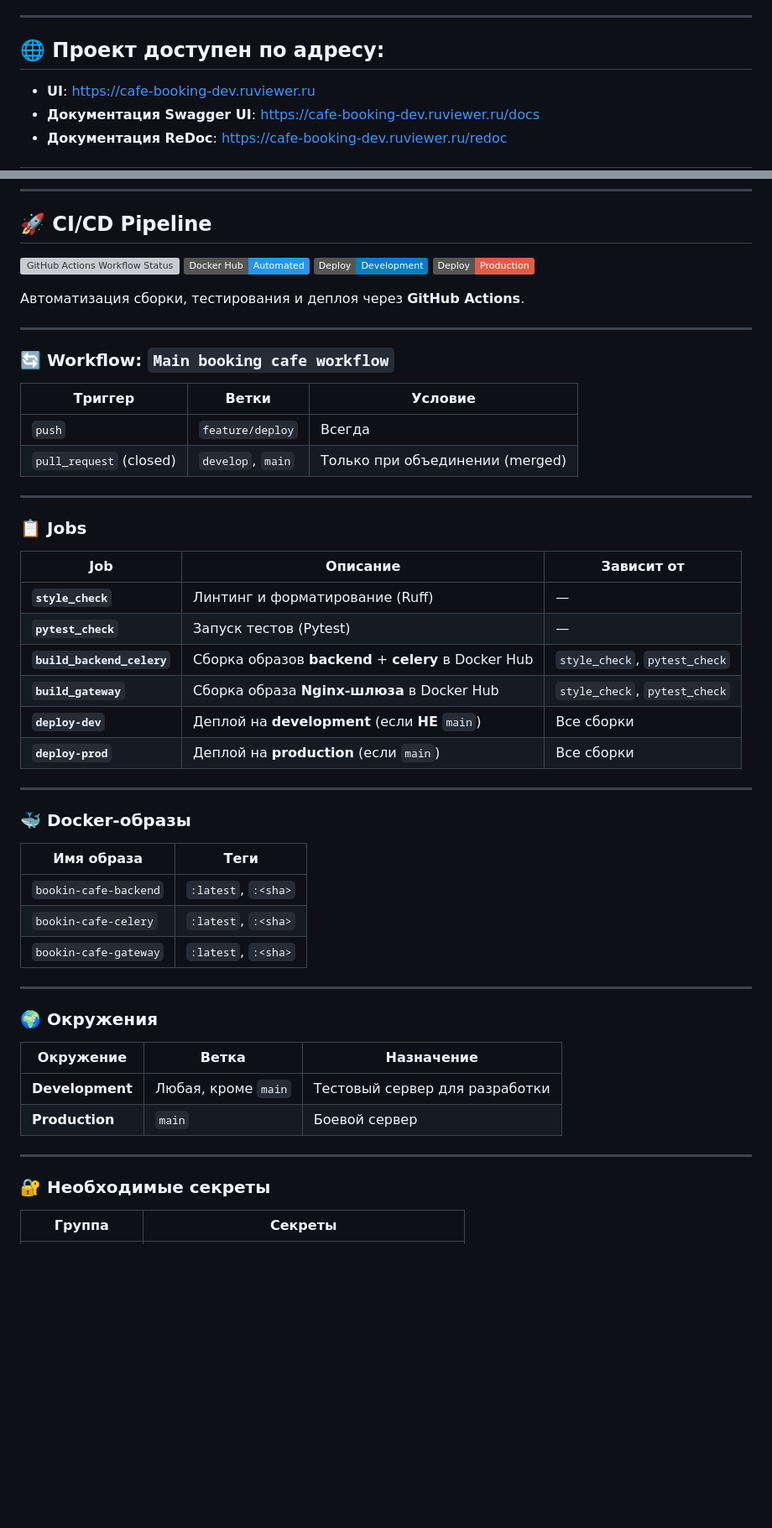
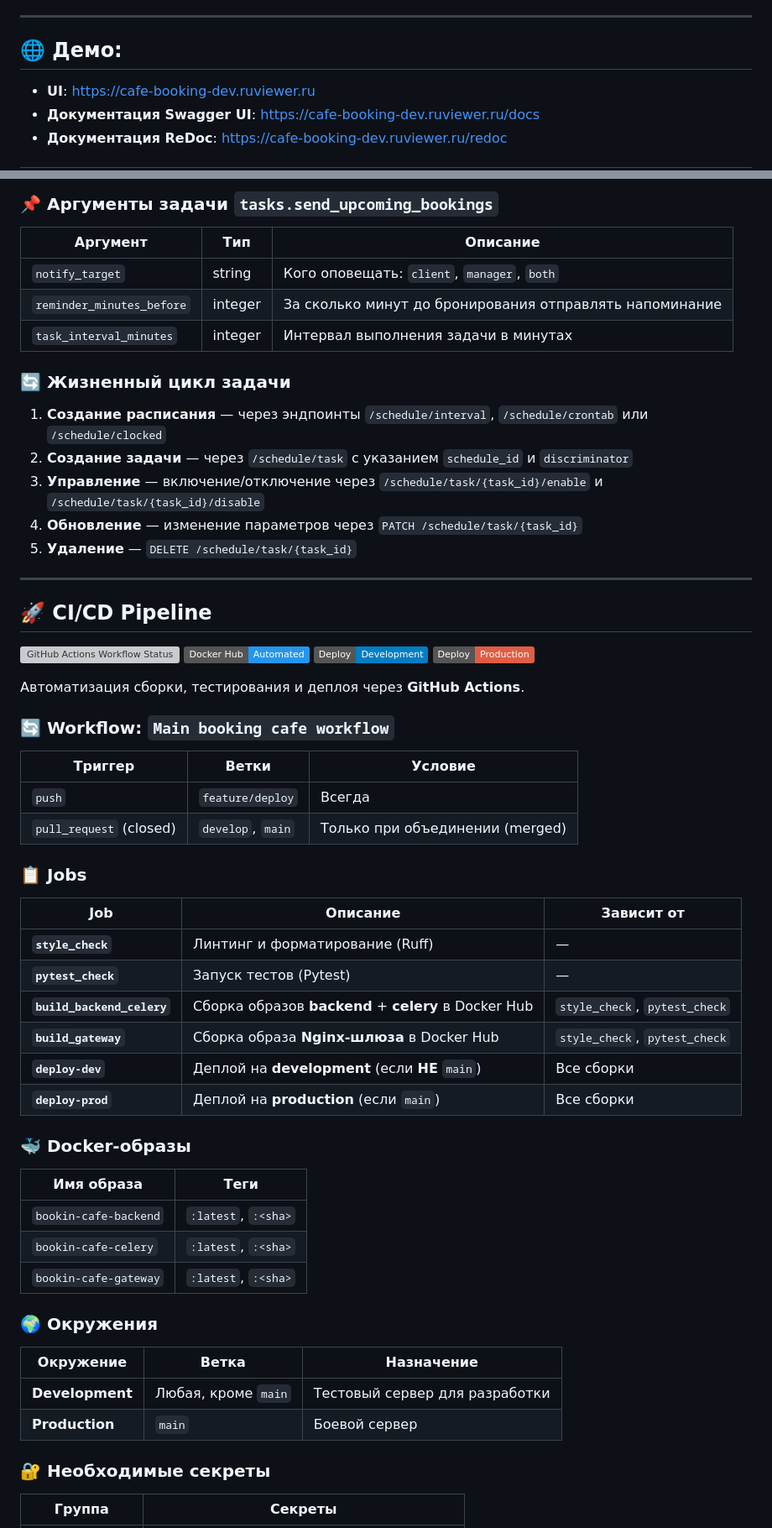
Before and after one commit to fktrctq/cafe-booking, a Markdown page: README.md, 2 parts joined by grey strips. Shown at 84% size. GitHub-like rendering; badges without logos; blank space fills up the shorter version; grey boxes are pictures that could not be loaded.

```diff
--- a/README.md
+++ b/README.md
@@ -97,7 +100,7 @@
 - 🔄 **CI/CD** — GitHub Actions: линтинг, тесты, сборка и деплой
 ---
 
-## 🌐 Проект доступен по адресу:
+## 🌐 Демо:
 
 - **UI**: [https://cafe-booking-dev.ruviewer.ru](https://cafe-booking-dev.ruviewer.ru)
 - **Документация Swagger UI**: [https://cafe-booking-dev.ruviewer.ru/docs](https://cafe-booking-dev.ruviewer.ru/docs#/)
@@ -242,3 +296,19 @@ Authorization: Bearer <your_access_token>
+### 📌 Аргументы задачи `tasks.send_upcoming_bookings`
+
+| Аргумент | Тип | Описание |
+|----------|-----|----------|
+| `notify_target` | string | Кого оповещать: `client`, `manager`, `both` |
+| `reminder_minutes_before` | integer | За сколько минут до бронирования отправлять напоминание |
+| `task_interval_minutes` | integer | Интервал выполнения задачи в минутах |
+
+### 🔄 Жизненный цикл задачи
+
+1. **Создание расписания** — через эндпоинты `/schedule/interval`, `/schedule/crontab` или `/schedule/clocked`
+2. **Создание задачи** — через `/schedule/task` с указанием `schedule_id` и `discriminator`
+3. **Управление** — включение/отключение через `/schedule/task/{task_id}/enable` и `/schedule/task/{task_id}/disable`
+4. **Обновление** — изменение параметров через `PATCH /schedule/task/{task_id}`
+5. **Удаление** — `DELETE /schedule/task/{task_id}`
+---
 
 ## 🚀 CI/CD Pipeline
 
@@ -249,7 +319,6 @@ Authorization: Bearer <your_access_token>
 
 Автоматизация сборки, тестирования и деплоя через **GitHub Actions**.
 
----
 
 ### 🔄 Workflow: `Main booking cafe workflow`
 
@@ -258,7 +327,6 @@ Authorization: Bearer <your_access_token>
 | `push` | `feature/deploy` | Всегда |
 | `pull_request` (closed) | `develop`, `main` | Только при объединении (merged) |
 
----
 
 ### 📋 Jobs
 
@@ -271,7 +339,6 @@ Authorization: Bearer <your_access_token>
 | **`deploy-dev`** | Деплой на **development** (если **НЕ** `main`) | Все сборки |
 | **`deploy-prod`** | Деплой на **production** (если `main`) | Все сборки |
 
----
 
 ### 🐳 Docker-образы
 
@@ -281,7 +348,6 @@ Authorization: Bearer <your_access_token>
 | `bookin-cafe-celery` | `:latest`, `:<sha>` |
 | `bookin-cafe-gateway` | `:latest`, `:<sha>` |
 
----
 
 ### 🌍 Окружения
 
@@ -290,7 +356,6 @@ Authorization: Bearer <your_access_token>
 | **Development** | Любая, кроме `main` | Тестовый сервер для разработки |
 | **Production** | `main` | Боевой сервер |
 
----
 
 ### 🔐 Необходимые секреты
 
```
Also changed, not shown: other parts of README.md (+68 -11 lines).
